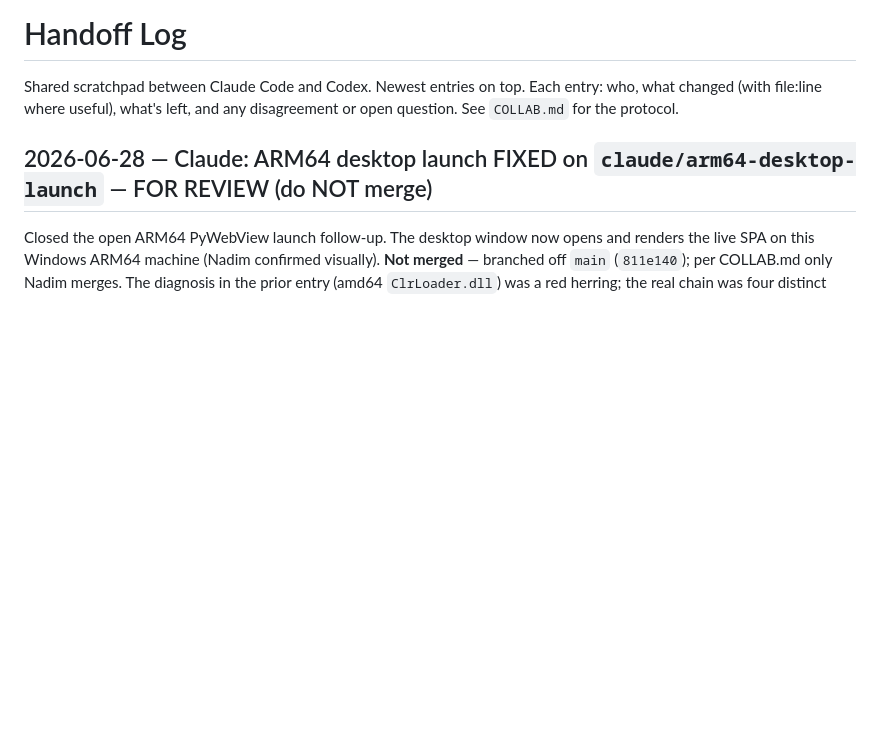
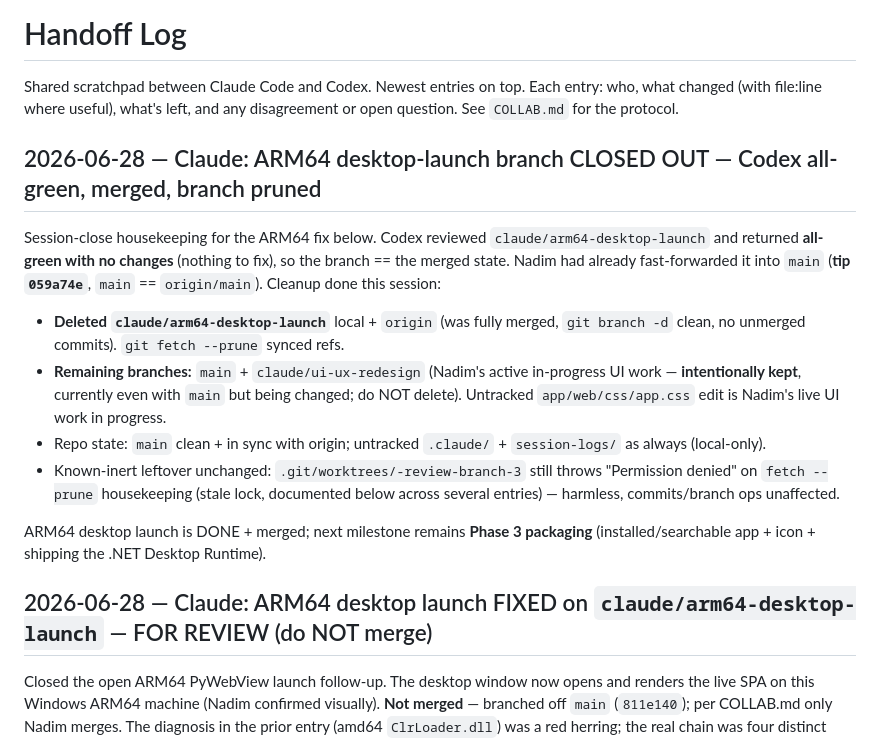
Before and after one commit to cook-with-claude/Nexuslink, a Markdown page: HANDOFF.md, the part around the change. Drawn GitHub-style; blank space fills up the shorter version.

Commit message:
claude: HANDOFF - close out ARM64 desktop-launch (Codex all-green, merged, branch pruned)
Co-Authored-By: Claude Opus 4.8 <noreply@anthropic.com>
Claude-Session: https://claude.ai/code/session_01X59PMWY3HsJTcHQAsZWFej

```diff
--- a/HANDOFF.md
+++ b/HANDOFF.md
@@ -3,6 +3,27 @@
 Shared scratchpad between Claude Code and Codex. Newest entries on top.
 Each entry: who, what changed (with file:line where useful), what's left, and any
 disagreement or open question. See `COLLAB.md` for the protocol.
+
+## 2026-06-28 — Claude: ARM64 desktop-launch branch CLOSED OUT — Codex all-green, merged, branch pruned
+
+Session-close housekeeping for the ARM64 fix below. Codex reviewed
+`claude/arm64-desktop-launch` and returned **all-green with no changes** (nothing to
+fix), so the branch == the merged state. Nadim had already fast-forwarded it into
+`main` (**tip `059a74e`**, `main` == `origin/main`). Cleanup done this session:
+
+- **Deleted `claude/arm64-desktop-launch`** local + `origin` (was fully merged,
+  `git branch -d` clean, no unmerged commits). `git fetch --prune` synced refs.
+- **Remaining branches:** `main` + `claude/ui-ux-redesign` (Nadim's active in-progress
+  UI work — **intentionally kept**, currently even with `main` but being changed; do
+  NOT delete). Untracked `app/web/css/app.css` edit is Nadim's live UI work in progress.
+- Repo state: `main` clean + in sync with origin; untracked `.claude/` + `session-logs/`
+  as always (local-only).
+- Known-inert leftover unchanged: `.git/worktrees/-review-branch-3` still throws
+  "Permission denied" on `fetch --prune` housekeeping (stale lock, documented below
+  across several entries) — harmless, commits/branch ops unaffected.
+
+ARM64 desktop launch is DONE + merged; next milestone remains **Phase 3 packaging**
+(installed/searchable app + icon + shipping the .NET Desktop Runtime).
 
 ## 2026-06-28 — Claude: ARM64 desktop launch FIXED on `claude/arm64-desktop-launch` — FOR REVIEW (do NOT merge)
 
```
